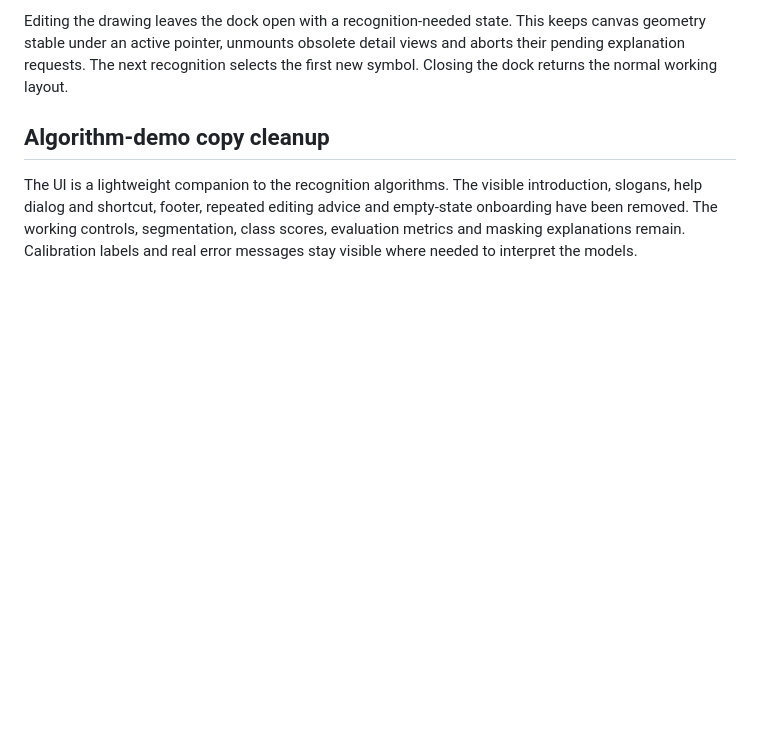
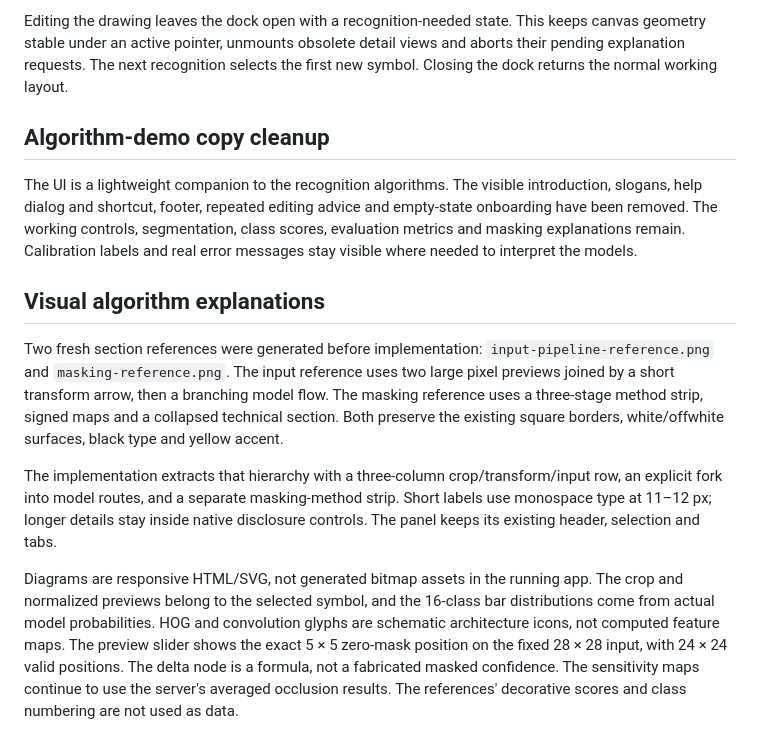
Before and after one commit to lelouchzr/MNIST-Handwriting-Calculator-SVM-CNN, a Markdown page: docs/design/art-direction.md, the part around the change. Drawn GitHub-style; blank space fills up the shorter version.

```diff
--- a/docs/design/art-direction.md
+++ b/docs/design/art-direction.md
@@ -111,3 +111,26 @@ introduction, slogans, help dialog and shortcut, footer, repeated editing advice
 and empty-state onboarding have been removed. The working controls, segmentation,
 class scores, evaluation metrics and masking explanations remain. Calibration
 labels and real error messages stay visible where needed to interpret the models.
+
+## Visual algorithm explanations
+
+Two fresh section references were generated before implementation:
+`input-pipeline-reference.png` and `masking-reference.png`. The input reference
+uses two large pixel previews joined by a short transform arrow, then a branching
+model flow. The masking reference uses a three-stage method strip, signed maps
+and a collapsed technical section. Both preserve the existing square borders,
+white/offwhite surfaces, black type and yellow accent.
+
+The implementation extracts that hierarchy with a three-column crop/transform/input
+row, an explicit fork into model routes, and a separate masking-method strip. Short
+labels use monospace type at 11–12 px; longer details stay inside native disclosure
+controls. The panel keeps its existing header, selection and tabs.
+
+Diagrams are responsive HTML/SVG, not generated bitmap assets in the running app.
+The crop and normalized previews belong to the selected symbol, and the 16-class
+bar distributions come from actual model probabilities. HOG and convolution glyphs
+are schematic architecture icons, not computed feature maps. The preview slider
+shows the exact 5 × 5 zero-mask position on the fixed 28 × 28 input, with 24 × 24
+valid positions. The delta node is a formula, not a fabricated masked confidence.
+The sensitivity maps continue to use the server's averaged occlusion results.
+The references' decorative scores and class numbering are not used as data.
```
Also changed, not shown: README.md (+13 -2 lines), docs/inspector-diagrams-mobile.png (added), docs/inspector-input-pipeline.png (added), docs/inspector-masking-diagram.png (added), 2 other files.
